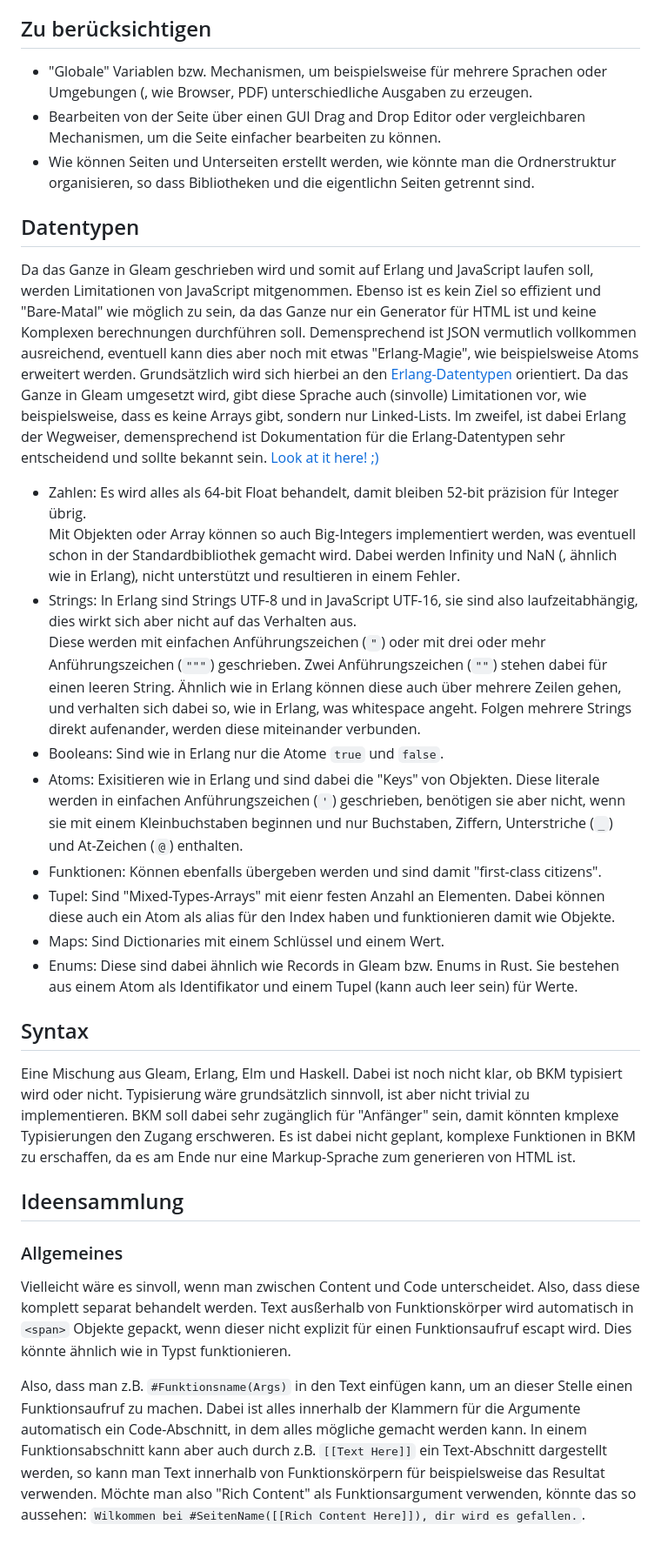
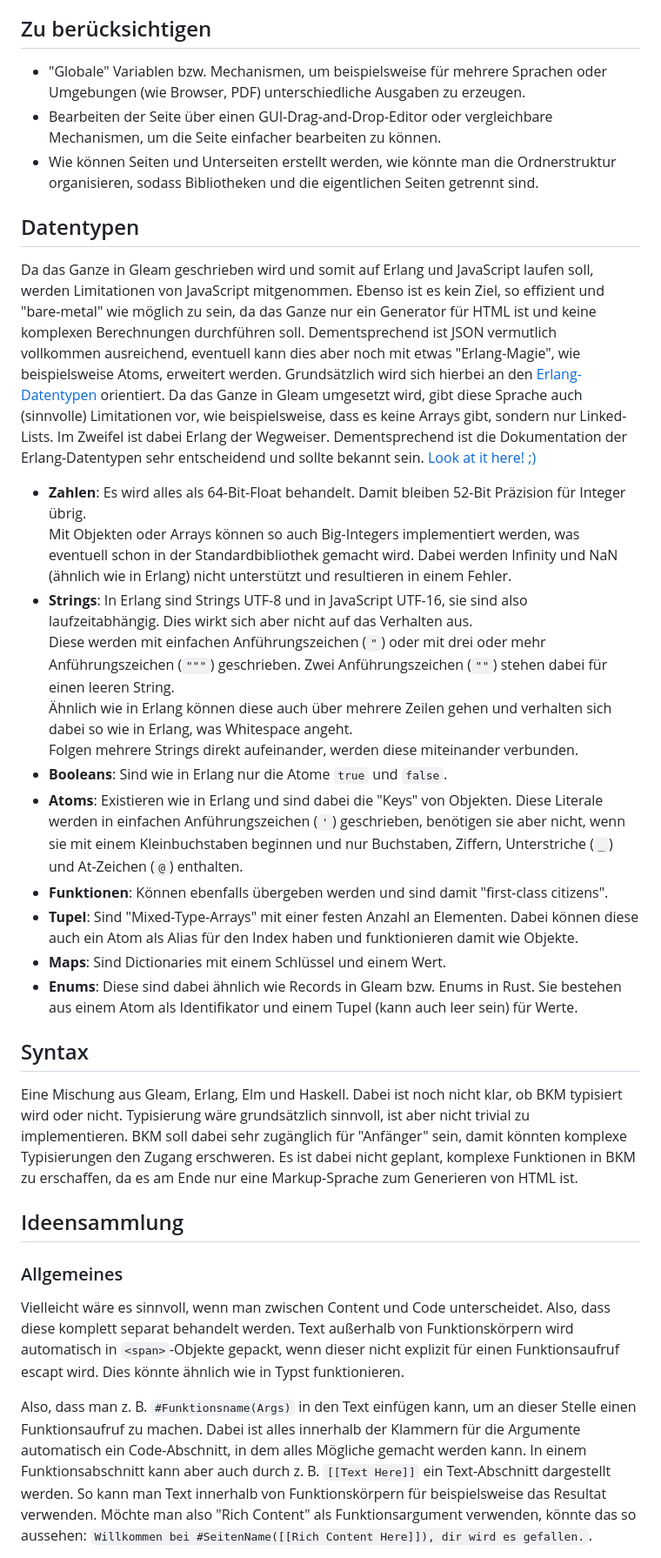
Before and after one commit to 161-269/baukasten, a Markdown page: baukasten-markup.md, the part around the change printed below. Shown: that part at 87% size. Drawn GitHub-style.

```diff
--- a/baukasten-markup.md
+++ b/baukasten-markup.md
@@ -37,41 +36,40 @@ Alles kann sich ändern, egal ob Keywords, Syntax oder Konzepte. Hier beschriebe
 
 ## Zu berücksichtigen
 
-- "Globale" Variablen bzw. Mechanismen, um beispielsweise für mehrere Sprachen oder Umgebungen (, wie Browser, PDF) unterschiedliche Ausgaben zu erzeugen.
-- Bearbeiten von der Seite über einen GUI Drag and Drop Editor oder vergleichbaren Mechanismen, um die Seite einfacher bearbeiten zu können.
-- Wie können Seiten und Unterseiten erstellt werden, wie könnte man die Ordnerstruktur organisieren, so dass Bibliotheken und die eigentlichn Seiten getrennt sind.
+- "Globale" Variablen bzw. Mechanismen, um beispielsweise für mehrere Sprachen oder Umgebungen (wie Browser, PDF) unterschiedliche Ausgaben zu erzeugen.
+- Bearbeiten der Seite über einen GUI-Drag-and-Drop-Editor oder vergleichbare Mechanismen, um die Seite einfacher bearbeiten zu können.
+- Wie können Seiten und Unterseiten erstellt werden, wie könnte man die Ordnerstruktur organisieren, sodass Bibliotheken und die eigentlichen Seiten getrennt sind.
 
 ## Datentypen
 
 Da das Ganze in Gleam geschrieben wird und somit auf Erlang und JavaScript laufen soll, werden Limitationen von JavaScript mitgenommen.
-Ebenso ist es kein Ziel so effizient und "Bare-Matal" wie möglich zu sein, da das Ganze nur ein Generator für HTML ist und keine Komplexen berechnungen durchführen soll.
-Demensprechend ist JSON vermutlich vollkommen ausreichend, eventuell kann dies aber noch mit etwas "Erlang-Magie", wie beispielsweise Atoms erweitert werden.
-Grundsätzlich wird sich hierbei an den [Erlang-Datentypen](https://www.erlang.org/doc/system/data_types.html) orientiert. Da das Ganze in Gleam umgesetzt wird, gibt diese Sprache auch (sinvolle) Limitationen vor, wie beispielsweise, dass es keine Arrays gibt, sondern nur Linked-Lists. Im zweifel, ist dabei Erlang der Wegweiser, demensprechend ist Dokumentation für die Erlang-Datentypen sehr entscheidend und sollte bekannt sein. [Look at it here! ;)](https://www.erlang.org/doc/system/data_types.html)
+Ebenso ist es kein Ziel, so effizient und "bare-metal" wie möglich zu sein, da das Ganze nur ein Generator für HTML ist und keine komplexen Berechnungen durchführen soll.
+Dementsprechend ist JSON vermutlich vollkommen ausreichend, eventuell kann dies aber noch mit etwas "Erlang-Magie", wie beispielsweise Atoms, erweitert werden.
+Grundsätzlich wird sich hierbei an den [Erlang-Datentypen](https://www.erlang.org/doc/system/data_types.html) orientiert. Da das Ganze in Gleam umgesetzt wird, gibt diese Sprache auch (sinnvolle) Limitationen vor, wie beispielsweise, dass es keine Arrays gibt, sondern nur Linked-Lists. Im Zweifel ist dabei Erlang der Wegweiser. Dementsprechend ist die Dokumentation der Erlang-Datentypen sehr entscheidend und sollte bekannt sein. [Look at it here! ;)](https://www.erlang.org/doc/system/data_types.html)
 
-
-- Zahlen: Es wird alles als 64-bit Float behandelt, damit bleiben 52-bit präzision für Integer übrig.
-  Mit Objekten oder Array können so auch Big-Integers implementiert werden, was eventuell schon in der Standardbibliothek gemacht wird.
-  Dabei werden Infinity und NaN (, ähnlich wie in Erlang), nicht unterstützt und resultieren in einem Fehler.
-- Strings: In Erlang sind Strings UTF-8 und in JavaScript UTF-16, sie sind also laufzeitabhängig, dies wirkt sich aber nicht auf das Verhalten aus.
+- **Zahlen**: Es wird alles als 64-Bit-Float behandelt. Damit bleiben 52-Bit Präzision für Integer übrig.
+  Mit Objekten oder Arrays können so auch Big-Integers implementiert werden, was eventuell schon in der Standardbibliothek gemacht wird.
+  Dabei werden Infinity und NaN (ähnlich wie in Erlang) nicht unterstützt und resultieren in einem Fehler.
+- **Strings**: In Erlang sind Strings UTF-8 und in JavaScript UTF-16, sie sind also laufzeitabhängig. Dies wirkt sich aber nicht auf das Verhalten aus.
   Diese werden mit einfachen Anführungszeichen (`"`) oder mit drei oder mehr Anführungszeichen (`"""`) geschrieben. Zwei Anführungszeichen (`""`) stehen dabei für einen leeren String.
-  Ähnlich wie in Erlang können diese auch über mehrere Zeilen gehen, und verhalten sich dabei so, wie in Erlang, was whitespace angeht.
-  Folgen mehrere Strings direkt aufenander, werden diese miteinander verbunden.
-- Booleans: Sind wie in Erlang nur die Atome `true` und `false`.
-- Atoms: Exisitieren wie in Erlang und sind dabei die "Keys" von Objekten. Diese literale werden in einfachen Anführungszeichen (`'`) geschrieben, benötigen sie aber nicht, wenn sie mit einem Kleinbuchstaben beginnen und nur Buchstaben, Ziffern, Unterstriche (`_`) und At-Zeichen (`@`) enthalten.
-- Funktionen: Können ebenfalls übergeben werden und sind damit "first-class citizens".
-- Tupel: Sind "Mixed-Types-Arrays" mit eienr festen Anzahl an Elementen. Dabei können diese auch ein Atom als alias für den Index haben und funktionieren damit wie Objekte.
-- Maps: Sind Dictionaries mit einem Schlüssel und einem Wert.
-- Enums: Diese sind dabei ähnlich wie Records in Gleam bzw. Enums in Rust. Sie bestehen aus einem Atom als Identifikator und einem Tupel (kann auch leer sein) für Werte.
+  Ähnlich wie in Erlang können diese auch über mehrere Zeilen gehen und verhalten sich dabei so wie in Erlang, was Whitespace angeht.
+  Folgen mehrere Strings direkt aufeinander, werden diese miteinander verbunden.
+- **Booleans**: Sind wie in Erlang nur die Atome `true` und `false`.
+- **Atoms**: Existieren wie in Erlang und sind dabei die "Keys" von Objekten. Diese Literale werden in einfachen Anführungszeichen (`'`) geschrieben, benötigen sie aber nicht, wenn sie mit einem Kleinbuchstaben beginnen und nur Buchstaben, Ziffern, Unterstriche (`_`) und At-Zeichen (`@`) enthalten.
+- **Funktionen**: Können ebenfalls übergeben werden und sind damit "first-class citizens".
+- **Tupel**: Sind "Mixed-Type-Arrays" mit einer festen Anzahl an Elementen. Dabei können diese auch ein Atom als Alias für den Index haben und funktionieren damit wie Objekte.
+- **Maps**: Sind Dictionaries mit einem Schlüssel und einem Wert.
+- **Enums**: Diese sind dabei ähnlich wie Records in Gleam bzw. Enums in Rust. Sie bestehen aus einem Atom als Identifikator und einem Tupel (kann auch leer sein) für Werte.
 
 ## Syntax
 
-Eine Mischung aus Gleam, Erlang, Elm und Haskell. Dabei ist noch nicht klar, ob BKM typisiert wird oder nicht. Typisierung wäre grundsätzlich sinnvoll, ist aber nicht trivial zu implementieren. BKM soll dabei sehr zugänglich für "Anfänger" sein, damit könnten kmplexe Typisierungen den Zugang erschweren. Es ist dabei nicht geplant, komplexe Funktionen in BKM zu erschaffen, da es am Ende nur eine Markup-Sprache zum generieren von HTML ist.
+Eine Mischung aus Gleam, Erlang, Elm und Haskell. Dabei ist noch nicht klar, ob BKM typisiert wird oder nicht. Typisierung wäre grundsätzlich sinnvoll, ist aber nicht trivial zu implementieren. BKM soll dabei sehr zugänglich für "Anfänger" sein, damit könnten komplexe Typisierungen den Zugang erschweren. Es ist dabei nicht geplant, komplexe Funktionen in BKM zu erschaffen, da es am Ende nur eine Markup-Sprache zum Generieren von HTML ist.
 
 ## Ideensammlung
 
 ### Allgemeines
 
-Vielleicht wäre es sinvoll, wenn man zwischen Content und Code unterscheidet. Also, dass diese komplett separat behandelt werden. Text ausßerhalb von Funktionskörper wird automatisch in `<span>` Objekte gepackt, wenn dieser nicht explizit für einen Funktionsaufruf escapt wird. Dies könnte ähnlich wie in Typst funktionieren.
+Vielleicht wäre es sinnvoll, wenn man zwischen Content und Code unterscheidet. Also, dass diese komplett separat behandelt werden. Text außerhalb von Funktionskörpern wird automatisch in `<span>`-Objekte gepackt, wenn dieser nicht explizit für einen Funktionsaufruf escapt wird. Dies könnte ähnlich wie in Typst funktionieren.
 
-Also, dass man z.B. `#Funktionsname(Args)` in den Text einfügen kann, um an dieser Stelle einen Funktionsaufruf zu machen. Dabei ist alles innerhalb der Klammern für die Argumente automatisch ein Code-Abschnitt, in dem alles mögliche gemacht werden kann. In einem Funktionsabschnitt kann aber auch durch z.B. `[[Text Here]]` ein Text-Abschnitt dargestellt werden, so kann man Text innerhalb von Funktionskörpern für beispielsweise das Resultat verwenden. Möchte man also "Rich Content" als Funktionsargument verwenden, könnte das so aussehen: `Wilkommen bei #SeitenName([[Rich Content Here]]), dir wird es gefallen.`.
+Also, dass man z. B. `#Funktionsname(Args)` in den Text einfügen kann, um an dieser Stelle einen Funktionsaufruf zu machen. Dabei ist alles innerhalb der Klammern für die Argumente automatisch ein Code-Abschnitt, in dem alles Mögliche gemacht werden kann. In einem Funktionsabschnitt kann aber auch durch z. B. `[[Text Here]]` ein Text-Abschnitt dargestellt werden. So kann man Text innerhalb von Funktionskörpern für beispielsweise das Resultat verwenden. Möchte man also "Rich Content" als Funktionsargument verwenden, könnte das so aussehen: `Willkommen bei #SeitenName([[Rich Content Here]]), dir wird es gefallen.`.
 
```
Also changed, not shown: other parts of baukasten-markup.md (+29 -30 lines).
